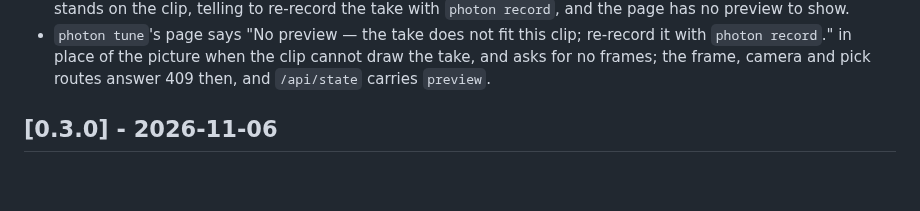
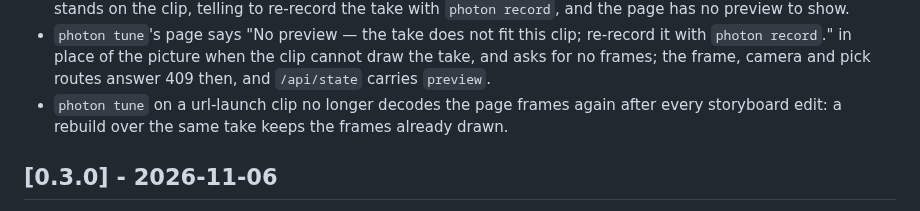
Before and after one commit to airiclenz/photon, a Markdown page: CHANGELOG.md, the part around the change. GitHub-like rendering; blank space fills up the shorter version.

```diff
--- a/CHANGELOG.md
+++ b/CHANGELOG.md
@@ -24,6 +24,7 @@ and this project adheres to [Semantic Versioning](https://semver.org/spec/v2.0.0
 - A url launch's browser now runs with exactly the env photon builds for the launch; variables from photon's own environment no longer leak into it on top.
 - `photon tune` opens on a terminal take under a `launch.url` clip instead of failing to start: the take-size problem stands on the clip, telling to re-record the take with `photon record`, and the page has no preview to show.
 - `photon tune`'s page says "No preview — the take does not fit this clip; re-record it with `photon record`." in place of the picture when the clip cannot draw the take, and asks for no frames; the frame, camera and pick routes answer 409 then, and `/api/state` carries `preview`.
+- `photon tune` on a url-launch clip no longer decodes the page frames again after every storyboard edit: a rebuild over the same take keeps the frames already drawn.
 
 ## [0.3.0] - 2026-11-06
 
```
Also changed, not shown: 2 other files.
